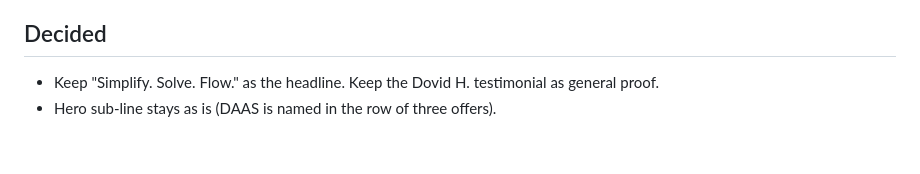
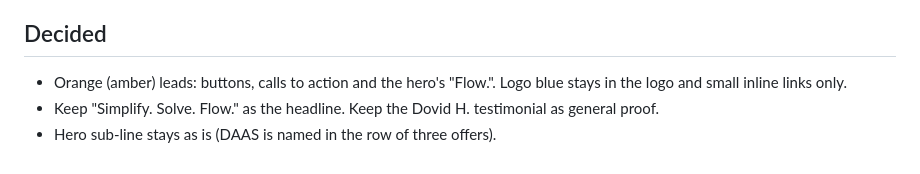
Before and after one commit to shliachflow/shliachflowsite, a Markdown page: PRODUCT.md, the part around the change. Rendered like a GitHub page.

Commit message:
Record color decision: amber leads, logo blue stays in logo and links
Co-Authored-By: Claude Sonnet 5.5 <noreply@anthropic.com>

Claude-Session: https://claude.ai/code/session_01BZmtUT3TD9hdM4nzc8jZSG

```diff
--- a/PRODUCT.md
+++ b/PRODUCT.md
@@ -36,5 +36,6 @@ A shliach lands, understands within seconds that this is the website and AI pers
 - Pre-filled WhatsApp message (changes the contact URL, needs approval).
 
 ## Decided
+- Orange (amber) leads: buttons, calls to action and the hero's "Flow.". Logo blue stays in the logo and small inline links only.
 - Keep "Simplify. Solve. Flow." as the headline. Keep the Dovid H. testimonial as general proof.
 - Hero sub-line stays as is (DAAS is named in the row of three offers).
```
